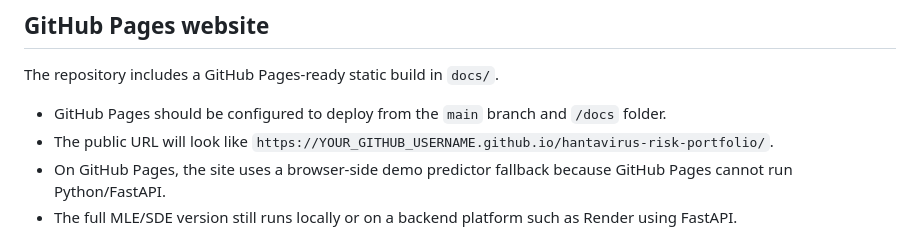
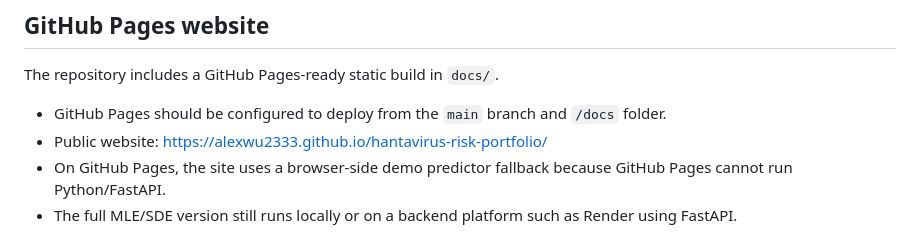
Before and after one commit to alexwu2333/hantavirus-risk-portfolio, a Markdown page: README.md, the part around the change. GitHub-like rendering.

Commit message:
Document public Pages URL

```diff
--- a/README.md
+++ b/README.md
@@ -72,7 +72,7 @@ The website is served by FastAPI and built with plain HTML, CSS, and JavaScript:
 The repository includes a GitHub Pages-ready static build in `docs/`.
 
 - GitHub Pages should be configured to deploy from the `main` branch and `/docs` folder.
-- The public URL will look like `https://YOUR_GITHUB_USERNAME.github.io/hantavirus-risk-portfolio/`.
+- Public website: https://alexwu2333.github.io/hantavirus-risk-portfolio/
 - On GitHub Pages, the site uses a browser-side demo predictor fallback because GitHub Pages cannot run Python/FastAPI.
 - The full MLE/SDE version still runs locally or on a backend platform such as Render using FastAPI.
 
```
